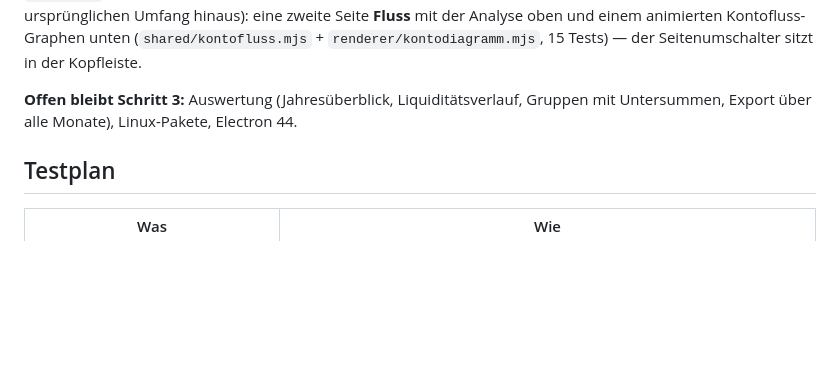
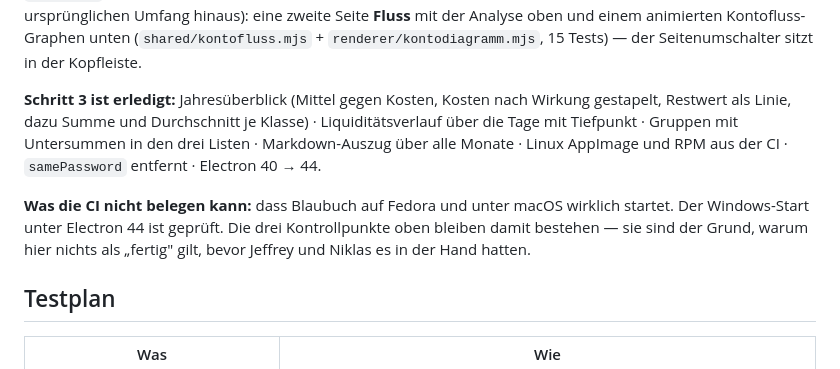
Before and after one commit to jesjef/Blaubuch, a Markdown page: docs/1.3.0-plan.md, the part around the change. Drawn GitHub-style; blank space fills up the shorter version.

Commit message:
docs: 1.3.0-Plan vollstaendig abgearbeitet

```diff
--- a/docs/1.3.0-plan.md
+++ b/docs/1.3.0-plan.md
@@ -202,8 +202,16 @@ mit der Analyse oben und einem animierten Kontofluss-Graphen unten
 (`shared/kontofluss.mjs` + `renderer/kontodiagramm.mjs`, 15 Tests) —
 der Seitenumschalter sitzt in der Kopfleiste.
 
-**Offen bleibt Schritt 3:** Auswertung (Jahresüberblick, Liquiditätsverlauf,
-Gruppen mit Untersummen, Export über alle Monate), Linux-Pakete, Electron 44.
+**Schritt 3 ist erledigt:** Jahresüberblick (Mittel gegen Kosten, Kosten nach
+Wirkung gestapelt, Restwert als Linie, dazu Summe und Durchschnitt je Klasse) ·
+Liquiditätsverlauf über die Tage mit Tiefpunkt · Gruppen mit Untersummen in den
+drei Listen · Markdown-Auszug über alle Monate · Linux AppImage und RPM aus der
+CI · `samePassword` entfernt · Electron 40 → 44.
+
+**Was die CI nicht belegen kann:** dass Blaubuch auf Fedora und unter macOS
+wirklich startet. Der Windows-Start unter Electron 44 ist geprüft. Die drei
+Kontrollpunkte oben bleiben damit bestehen — sie sind der Grund, warum hier
+nichts als „fertig" gilt, bevor Jeffrey und Niklas es in der Hand hatten.
 
 ## Testplan
 
```
